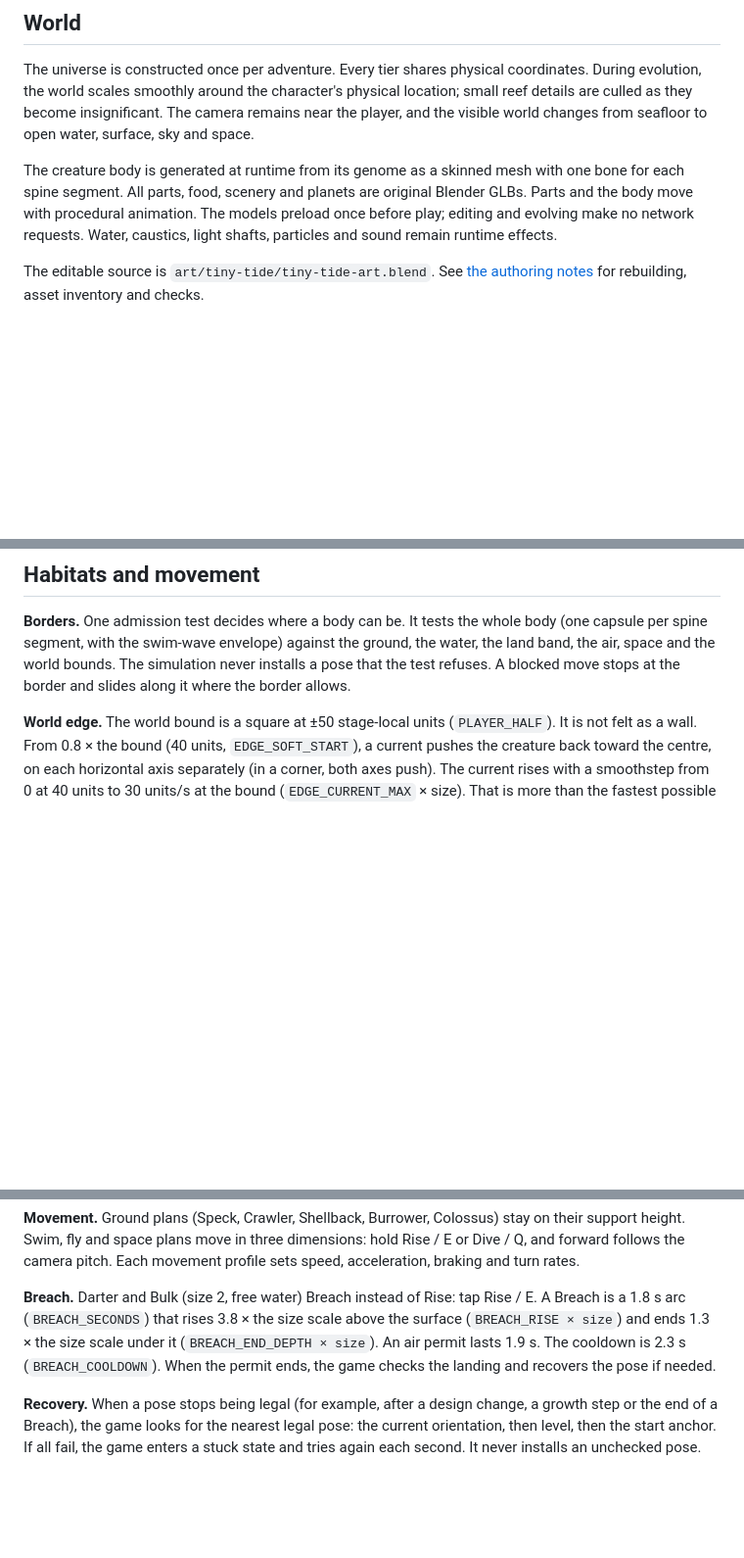
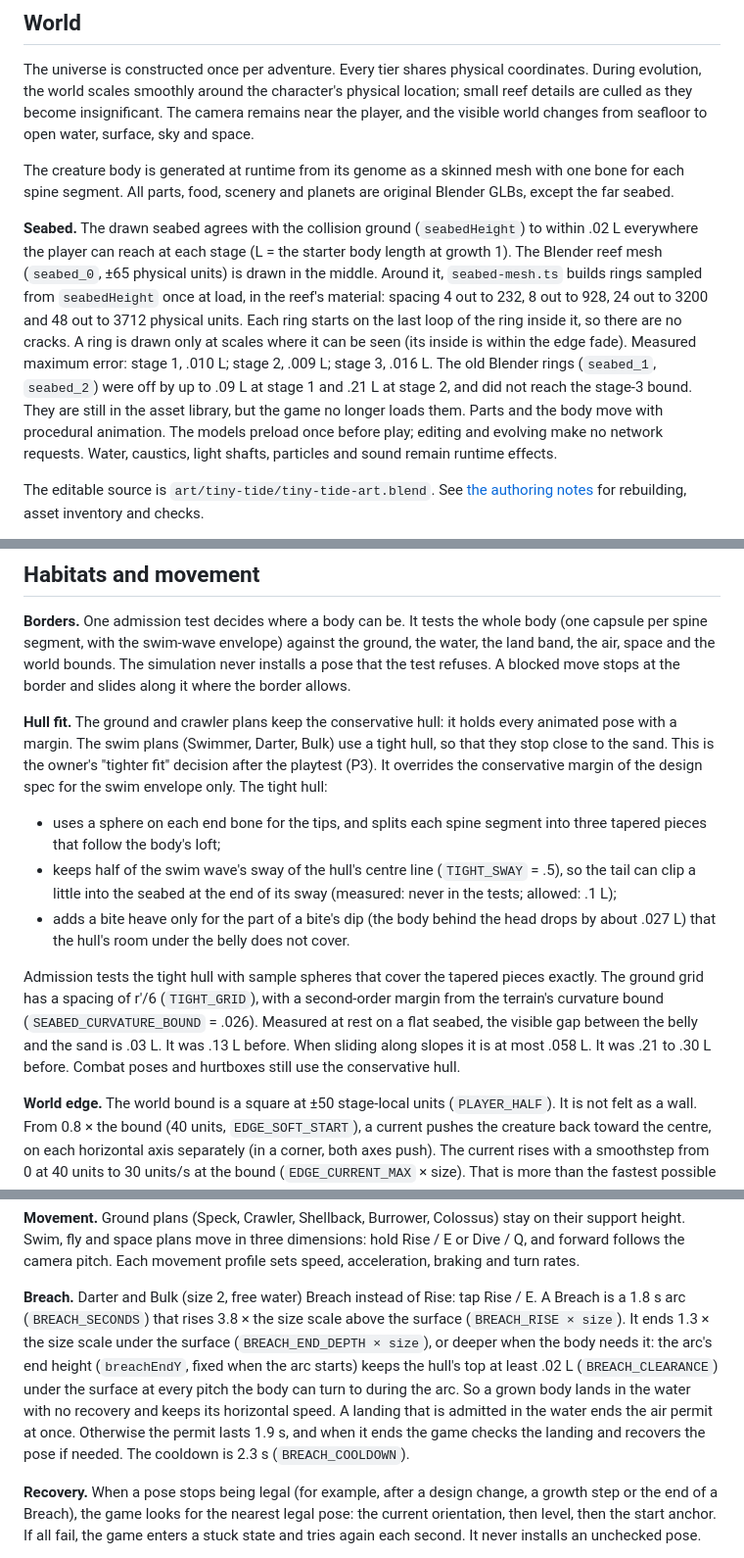
Before and after one commit to spencerrichardhenry/tiny-tide, a Markdown page: docs/TINY-TIDE.md, 3 parts joined by grey strips. Shown at 98% size. Rendered like a GitHub page; blank space fills up the shorter version.

Commit message:
Tiny Tide docs: tight swim hull (owner override), Breach end height, seabed rings
Co-Authored-By: Claude Opus 5.5 (1M context) <noreply@anthropic.com>

```diff
--- a/docs/TINY-TIDE.md
+++ b/docs/TINY-TIDE.md
@@ -71,7 +71,20 @@ changes from seafloor to open water, surface, sky and space.
 
 The creature body is generated at runtime from its genome as a skinned mesh
 with one bone for each spine segment. All parts, food, scenery and planets
-are original Blender GLBs. Parts and the body move with procedural animation.
+are original Blender GLBs, except the far seabed.
+
+**Seabed.** The drawn seabed agrees with the collision ground (`seabedHeight`)
+to within .02 L everywhere the player can reach at each stage (L = the starter
+body length at growth 1). The Blender reef mesh (`seabed_0`, ±65 physical
+units) is drawn in the middle. Around it, `seabed-mesh.ts` builds rings
+sampled from `seabedHeight` once at load, in the reef's material: spacing 4 out
+to 232, 8 out to 928, 24 out to 3200 and 48 out to 3712 physical units. Each
+ring starts on the last loop of the ring inside it, so there are no cracks. A
+ring is drawn only at scales where it can be seen (its inside is within the
+edge fade). Measured maximum error: stage 1, .010 L; stage 2, .009 L; stage 3,
+.016 L. The old Blender rings (`seabed_1`, `seabed_2`) were off by up to .09 L
+at stage 1 and .21 L at stage 2, and did not reach the stage-3 bound. They are
+still in the asset library, but the game no longer loads them. Parts and the body move with procedural animation.
 The models preload once before play; editing and evolving make no network
 requests. Water, caustics, light shafts, particles and sound remain runtime effects.
 
@@ -126,6 +139,28 @@ ground, the water, the land band, the air, space and the world bounds. The
 simulation never installs a pose that the test refuses. A blocked move stops at
 the border and slides along it where the border allows.
 
+**Hull fit.** The ground and crawler plans keep the conservative hull: it holds
+every animated pose with a margin. The swim plans (Swimmer, Darter, Bulk) use a
+tight hull, so that they stop close to the sand. This is the owner's "tighter
+fit" decision after the playtest (P3). It overrides the conservative margin of
+the design spec for the swim envelope only. The tight hull:
+
+- uses a sphere on each end bone for the tips, and splits each spine segment
+  into three tapered pieces that follow the body's loft;
+- keeps half of the swim wave's sway of the hull's centre line
+  (`TIGHT_SWAY` = .5), so the tail can clip a little into the seabed at the
+  end of its sway (measured: never in the tests; allowed: .1 L);
+- adds a bite heave only for the part of a bite's dip (the body behind the head
+  drops by about .027 L) that the hull's room under the belly does not cover.
+
+Admission tests the tight hull with sample spheres that cover the tapered
+pieces exactly. The ground grid has a spacing of r'/6 (`TIGHT_GRID`), with a
+second-order margin from the terrain's curvature bound
+(`SEABED_CURVATURE_BOUND` = .026). Measured at rest on a flat seabed, the
+visible gap between the belly and the sand is .03 L. It was .13 L before.
+When sliding along slopes it is at most .058 L. It was .21 to .30 L before.
+Combat poses and hurtboxes still use the conservative hull.
+
 **World edge.** The world bound is a square at ±50 stage-local units
 (`PLAYER_HALF`). It is not felt as a wall. From 0.8 × the bound (40 units,
 `EDGE_SOFT_START`), a current pushes the creature back toward the centre, on
@@ -171,10 +206,15 @@ profile sets speed, acceleration, braking and turn rates.
 
 **Breach.** Darter and Bulk (size 2, free water) Breach instead of Rise: tap
 Rise / E. A Breach is a 1.8 s arc (`BREACH_SECONDS`) that rises 3.8 × the
-size scale above the surface (`BREACH_RISE × size`) and ends 1.3 × the size
-scale under it (`BREACH_END_DEPTH × size`).
-An air permit lasts 1.9 s. The cooldown is 2.3 s (`BREACH_COOLDOWN`). When the
-permit ends, the game checks the landing and recovers the pose if needed.
+size scale above the surface (`BREACH_RISE × size`). It ends 1.3 × the size
+scale under the surface (`BREACH_END_DEPTH × size`), or deeper when the
+body needs it: the arc's end height (`breachEndY`, fixed when the arc starts)
+keeps the hull's top at least .02 L (`BREACH_CLEARANCE`) under the surface at
+every pitch the body can turn to during the arc. So a grown body lands in the
+water with no recovery and keeps its horizontal speed. A landing that is
+admitted in the water ends the air permit at once. Otherwise the permit lasts
+1.9 s, and when it ends the game checks the landing and recovers the pose if
+needed. The cooldown is 2.3 s (`BREACH_COOLDOWN`).
 
 **Recovery.** When a pose stops being legal (for example, after a design
 change, a growth step or the end of a Breach), the game looks for the nearest
```
Also changed, not shown: docs/TINY-TIDE-ART.md (+6 -1 lines), 1 other file.
